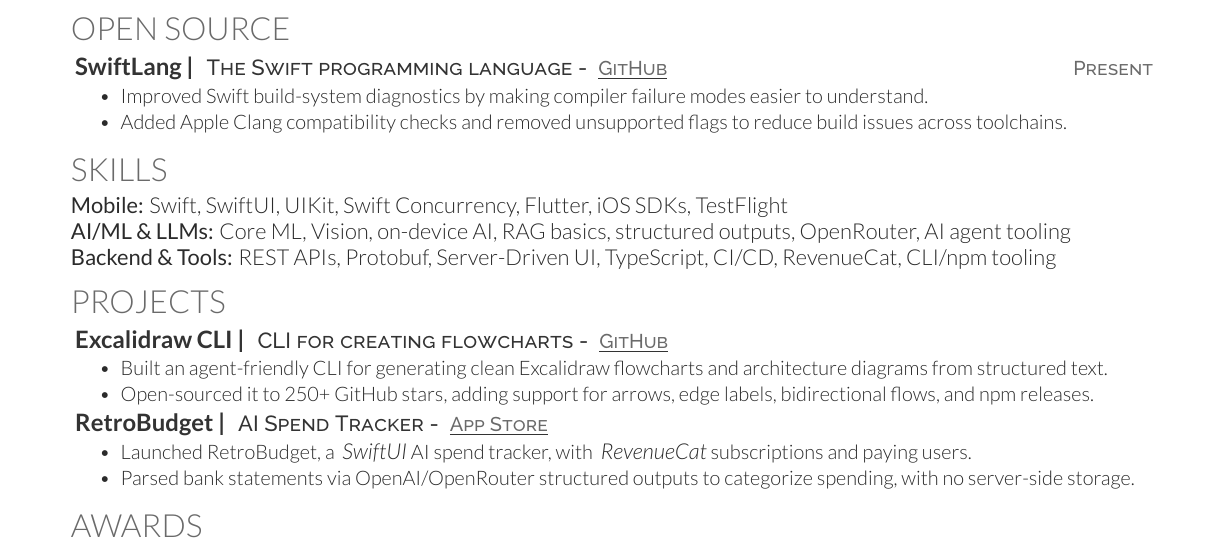
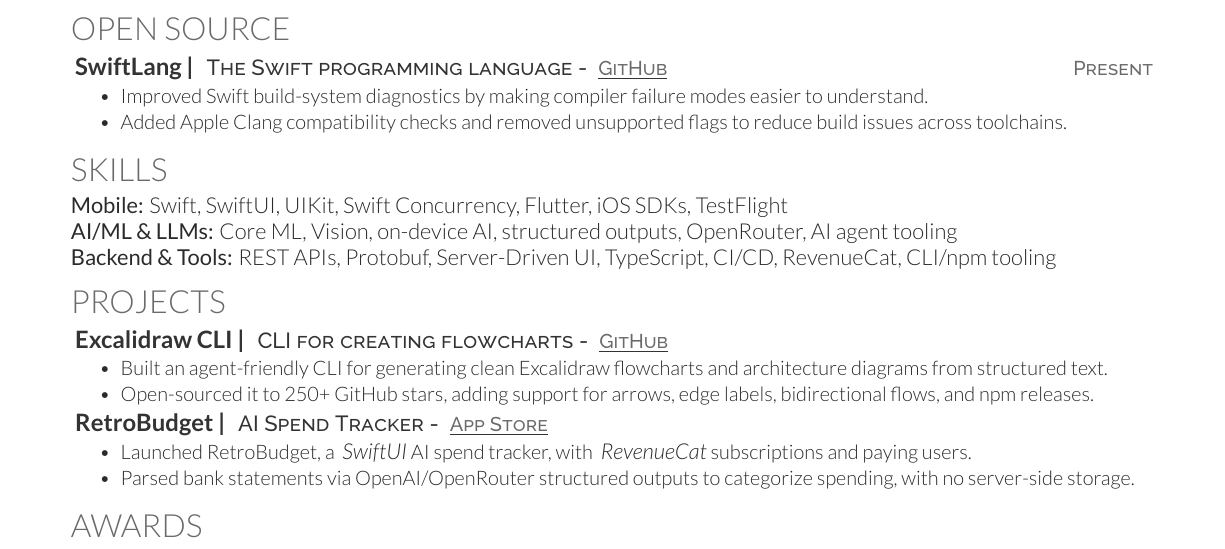
Before and after one commit to swiftlysingh/Automated-Tex-Resume, a LaTeX CV (resume.tex): part of the page, cut so that both start at the same text. Compiled offline with XeLaTeX.

Commit message:
Update resume.tex

```diff
--- a/resume.tex
+++ b/resume.tex
@@ -101,7 +101,7 @@
 \textbf{Mobile:} Swift, SwiftUI, UIKit, Swift Concurrency, Flutter, iOS SDKs, TestFlight \\
 
 \noindent
-\textbf{AI/ML \& LLMs:} Core ML, Vision, on-device AI, RAG basics, structured outputs, OpenRouter, AI agent tooling \\
+\textbf{AI/ML \& LLMs:} Core ML, Vision, on-device AI, structured outputs, OpenRouter, AI agent tooling \\
 
 \noindent
 \textbf{Backend \& Tools:} REST APIs, Protobuf, Server-Driven UI, TypeScript, CI/CD, RevenueCat, CLI/npm tooling
```
